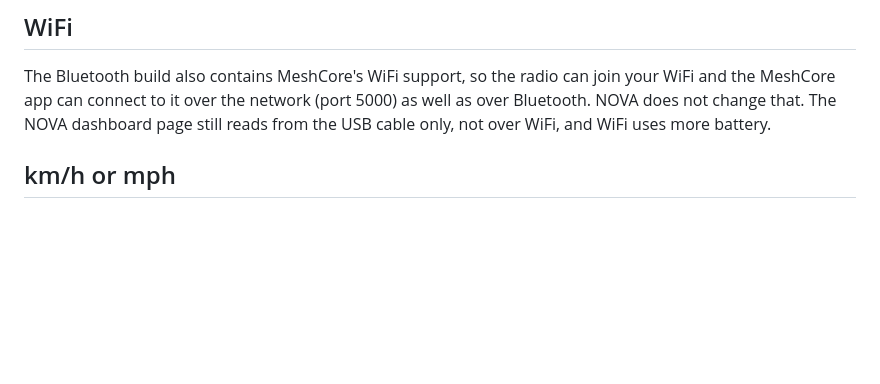
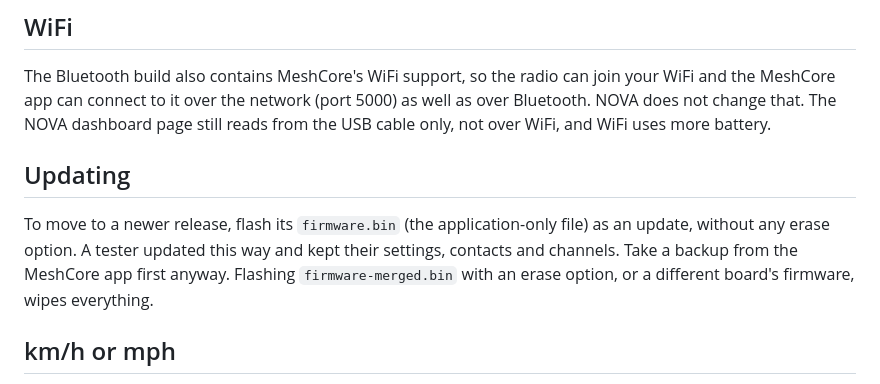
Before and after one commit to DrToxic/lodestar_nova_alpha, a Markdown page: README.md, the part around the change. Drawn GitHub-style; blank space fills up the shorter version.

Commit message:
README: how to update without losing settings
Co-Authored-By: Claude Sonnet 5.5 <noreply@anthropic.com>
Claude-Session: https://claude.ai/code/session_01Cj24hBo3sYuXT2KmTVixDC

```diff
--- a/README.md
+++ b/README.md
@@ -69,6 +69,10 @@ Already running MeshCore on this board? Flashing over the top usually keeps your
 ## WiFi
 
 The Bluetooth build also contains MeshCore's WiFi support, so the radio can join your WiFi and the MeshCore app can connect to it over the network (port 5000) as well as over Bluetooth. NOVA does not change that. The NOVA dashboard page still reads from the USB cable only, not over WiFi, and WiFi uses more battery.
+
+## Updating
+
+To move to a newer release, flash its `firmware.bin` (the application-only file) as an update, without any erase option. A tester updated this way and kept their settings, contacts and channels. Take a backup from the MeshCore app first anyway. Flashing `firmware-merged.bin` with an erase option, or a different board's firmware, wipes everything.
 
 ## km/h or mph
 
```
